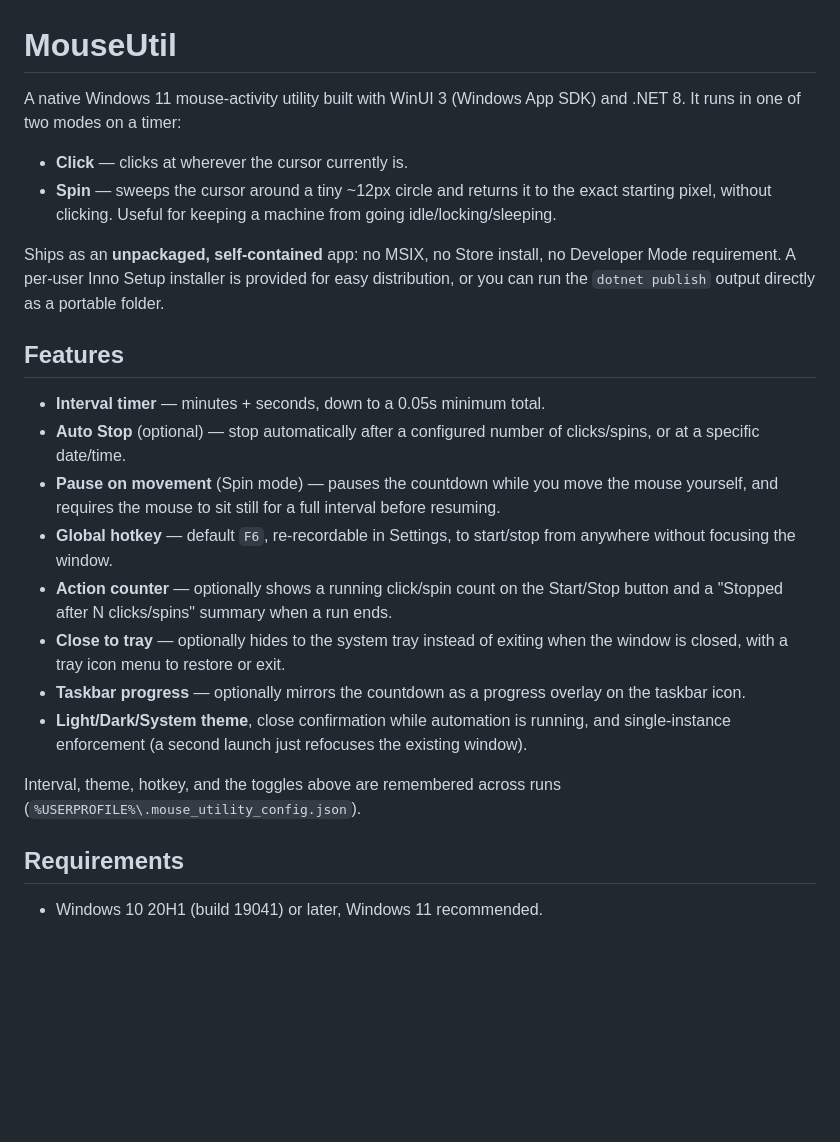
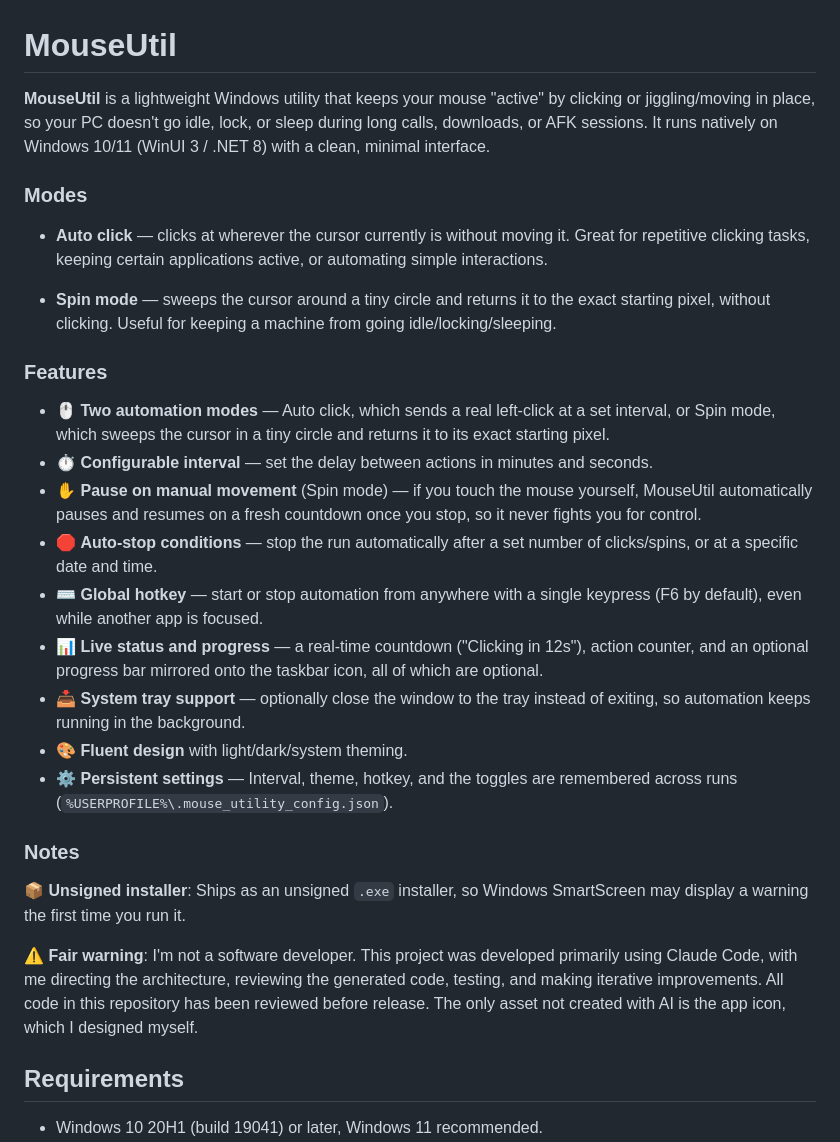
Before and after one commit to MouseUtil/MouseUtil, a Markdown page: README.md, the part around the change. Drawn GitHub-style; blank space fills up the shorter version.

Commit message:
Revise README for improved feature descriptions
Updated README.md to enhance clarity and detail about MouseUtil's features and functionality.

```diff
--- a/README.md
+++ b/README.md
@@ -1,35 +1,47 @@
 # MouseUtil
 
-A native Windows 11 mouse-activity utility built with WinUI 3 (Windows App SDK) and .NET 8. It runs
-in one of two modes on a timer:
+**MouseUtil** is a lightweight Windows utility that keeps your mouse "active" by clicking or
+jiggling/moving in place, so your PC doesn't go idle, lock, or sleep during long calls,
+downloads, or AFK sessions. It runs natively on Windows 10/11 (WinUI 3 / .NET 8) with a clean,
+minimal interface.
 
-- **Click** — clicks at wherever the cursor currently is.
-- **Spin** — sweeps the cursor around a tiny ~12px circle and returns it to the exact starting
-  pixel, without clicking. Useful for keeping a machine from going idle/locking/sleeping.
+### Modes
 
-Ships as an **unpackaged, self-contained** app: no MSIX, no Store install, no Developer Mode
-requirement. A per-user Inno Setup installer is provided for easy distribution, or you can run the
-`dotnet publish` output directly as a portable folder.
+- **Auto click** — clicks at wherever the cursor currently is without moving it. Great for repetitive
+clicking tasks, keeping certain applications active, or automating simple interactions.
 
-## Features
+- **Spin mode** — sweeps the cursor around a tiny circle and returns it to the exact starting pixel,
+without clicking. Useful for keeping a machine from going idle/locking/sleeping.
 
-- **Interval timer** — minutes + seconds, down to a 0.05s minimum total.
-- **Auto Stop** (optional) — stop automatically after a configured number of clicks/spins, or at a
-  specific date/time.
-- **Pause on movement** (Spin mode) — pauses the countdown while you move the mouse yourself, and
-  requires the mouse to sit still for a full interval before resuming.
-- **Global hotkey** — default `F6`, re-recordable in Settings, to start/stop from anywhere without
-  focusing the window.
-- **Action counter** — optionally shows a running click/spin count on the Start/Stop button and a
-  "Stopped after N clicks/spins" summary when a run ends.
-- **Close to tray** — optionally hides to the system tray instead of exiting when the window is
-  closed, with a tray icon menu to restore or exit.
-- **Taskbar progress** — optionally mirrors the countdown as a progress overlay on the taskbar icon.
-- **Light/Dark/System theme**, close confirmation while automation is running, and single-instance
-  enforcement (a second launch just refocuses the existing window).
+### Features
 
-Interval, theme, hotkey, and the toggles above are remembered across runs
+- 🖱️ **Two automation modes** — Auto click, which sends a real left-click at a set interval, or
+Spin mode, which sweeps the cursor in a tiny circle and returns it to its exact starting pixel.
+- ⏱️ **Configurable interval** — set the delay between actions in minutes and seconds.
+- ✋ **Pause on manual movement** (Spin mode) — if you touch the mouse yourself, MouseUtil
+automatically pauses and resumes on a fresh countdown once you stop, so it never fights you
+for control.
+- 🛑 **Auto-stop conditions** — stop the run automatically after a set number of clicks/spins,
+or at a specific date and time.
+- ⌨️ **Global hotkey** — start or stop automation from anywhere with a single keypress (F6 by
+default), even while another app is focused.
+- 📊 **Live status and progress** — a real-time countdown ("Clicking in 12s"), action counter,
+and an optional progress bar mirrored onto the taskbar icon, all of which are optional.
+- 📥 **System tray support** — optionally close the window to the tray instead of exiting, so
+automation keeps running in the background.
+- 🎨 **Fluent design** with light/dark/system theming.
+- ⚙️ **Persistent settings** — Interval, theme, hotkey, and the toggles are remembered across runs
 (`%USERPROFILE%\.mouse_utility_config.json`).
+
+### Notes
+
+📦 **Unsigned installer**: Ships as an unsigned `.exe` installer, so Windows SmartScreen may
+display a warning the first time you run it.
+
+⚠️ **Fair warning**: I'm not a software developer. This project was developed primarily using
+Claude Code, with me directing the architecture, reviewing the generated code, testing, and making
+iterative improvements. All code in this repository has been reviewed before release. The only
+asset not created with AI is the app icon, which I designed myself.
 
 ## Requirements
 
```
